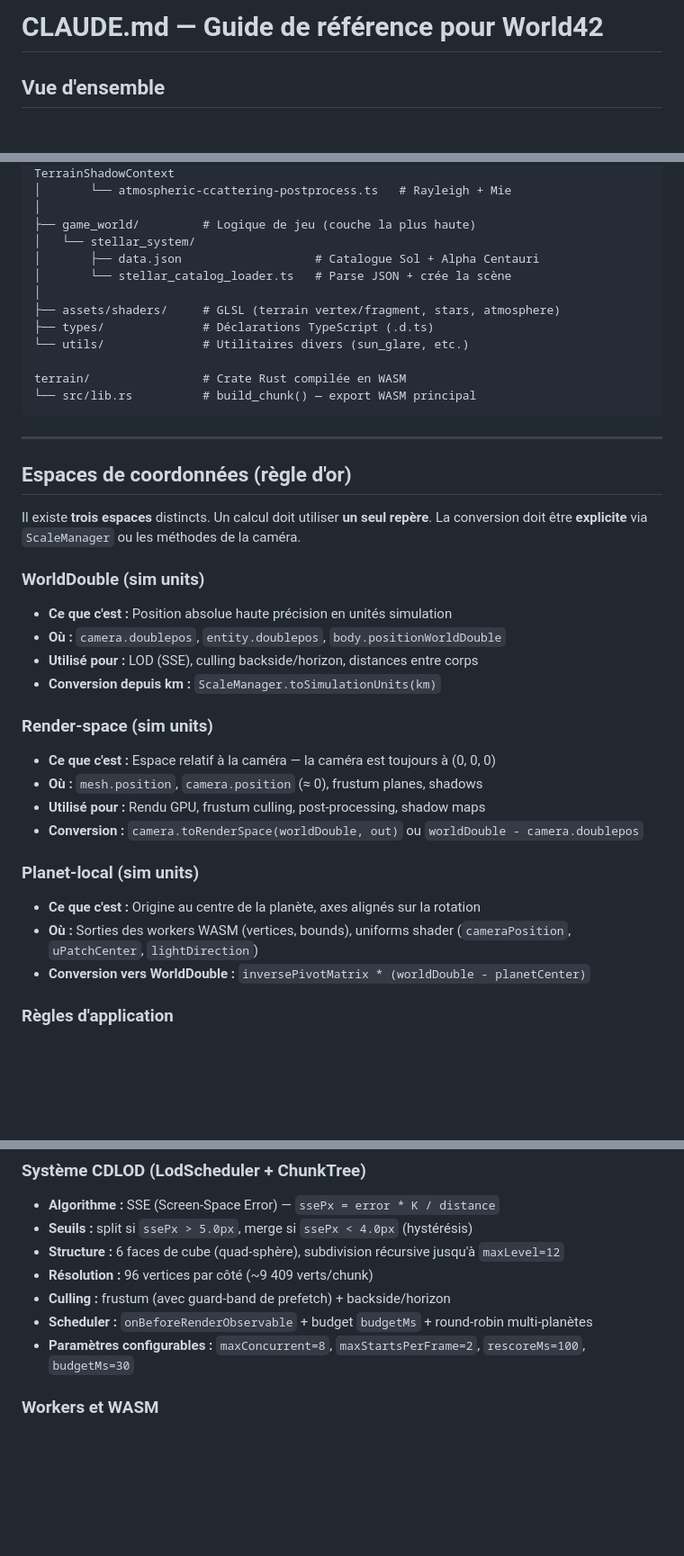
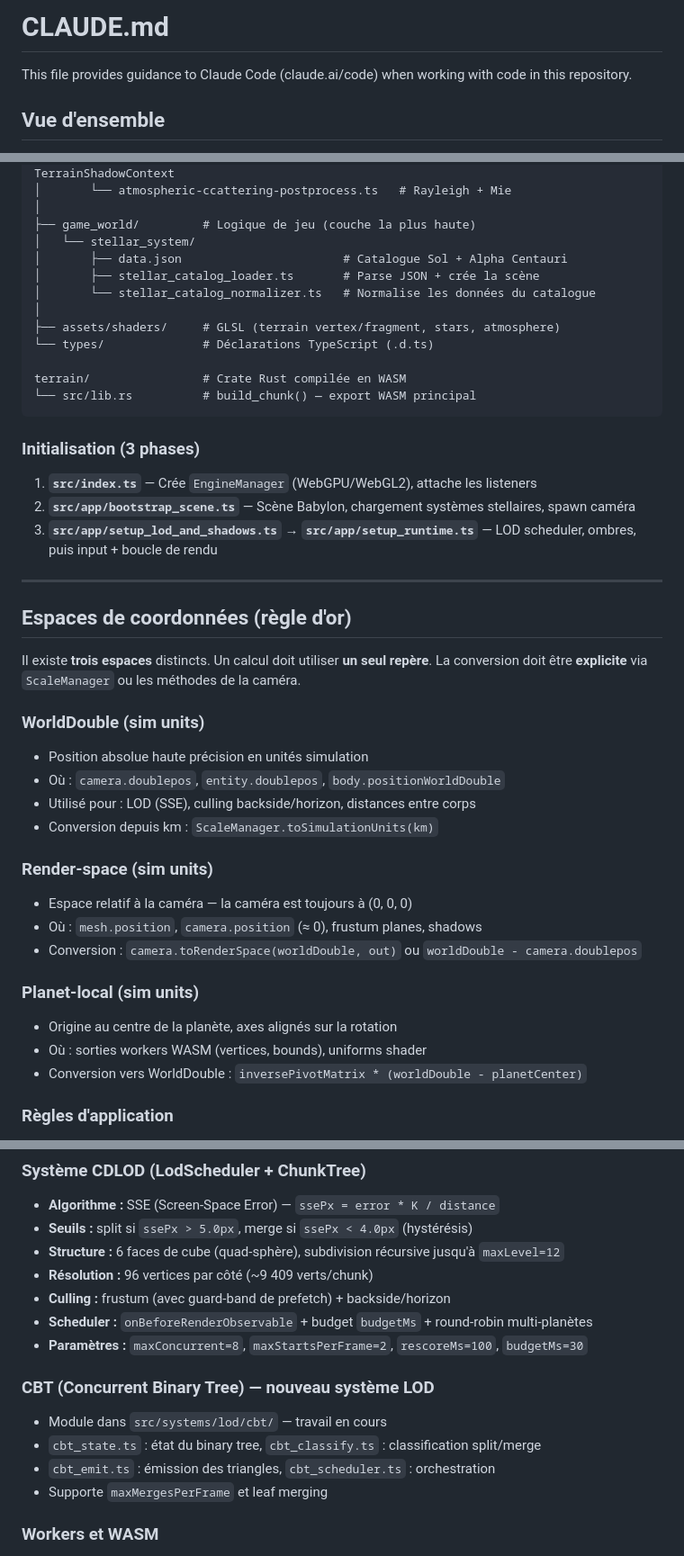
Before and after one commit to bpodwinski/World42, a Markdown page: CLAUDE.md, 3 parts joined by grey strips. Shown at 90% size. Drawn GitHub-style; blank space fills up the shorter version.

````diff
--- a/CLAUDE.md
+++ b/CLAUDE.md
@@ -1,4 +1,6 @@
-# CLAUDE.md — Guide de référence pour World42
+# CLAUDE.md
+
+This file provides guidance to Claude Code (claude.ai/code) when working with code in this repository.
 
 ## Vue d'ensemble
 
@@ -73,16 +105,22 @@ src/
 │
 ├── game_world/         # Logique de jeu (couche la plus haute)
 │   └── stellar_system/
-│       ├── data.json                   # Catalogue Sol + Alpha Centauri
-│       └── stellar_catalog_loader.ts   # Parse JSON + crée la scène
+│       ├── data.json                       # Catalogue Sol + Alpha Centauri
+│       ├── stellar_catalog_loader.ts       # Parse JSON + crée la scène
+│       └── stellar_catalog_normalizer.ts   # Normalise les données du catalogue
 │
 ├── assets/shaders/     # GLSL (terrain vertex/fragment, stars, atmosphere)
-├── types/              # Déclarations TypeScript (.d.ts)
-└── utils/              # Utilitaires divers (sun_glare, etc.)
+└── types/              # Déclarations TypeScript (.d.ts)
 
 terrain/                # Crate Rust compilée en WASM
 └── src/lib.rs          # build_chunk() — export WASM principal
 ```
+
+### Initialisation (3 phases)
+
+1. **`src/index.ts`** — Crée `EngineManager` (WebGPU/WebGL2), attache les listeners
+2. **`src/app/bootstrap_scene.ts`** — Scène Babylon, chargement systèmes stellaires, spawn caméra
+3. **`src/app/setup_lod_and_shadows.ts`** → **`src/app/setup_runtime.ts`** — LOD scheduler, ombres, puis input + boucle de rendu
 
 ---
 
@@ -91,21 +129,20 @@ terrain/                # Crate Rust compilée en WASM
 Il existe **trois espaces** distincts. Un calcul doit utiliser **un seul repère**. La conversion doit être **explicite** via `ScaleManager` ou les méthodes de la caméra.
 
 ### WorldDouble (sim units)
-- **Ce que c'est :** Position absolue haute précision en unités simulation
-- **Où :** `camera.doublepos`, `entity.doublepos`, `body.positionWorldDouble`
-- **Utilisé pour :** LOD (SSE), culling backside/horizon, distances entre corps
-- **Conversion depuis km :** `ScaleManager.toSimulationUnits(km)`
+- Position absolue haute précision en unités simulation
+- Où : `camera.doublepos`, `entity.doublepos`, `body.positionWorldDouble`
+- Utilisé pour : LOD (SSE), culling backside/horizon, distances entre corps
+- Conversion depuis km : `ScaleManager.toSimulationUnits(km)`
 
 ### Render-space (sim units)
-- **Ce que c'est :** Espace relatif à la caméra — la caméra est toujours à (0, 0, 0)
-- **Où :** `mesh.position`, `camera.position` (≈ 0), frustum planes, shadows
-- **Utilisé pour :** Rendu GPU, frustum culling, post-processing, shadow maps
-- **Conversion :** `camera.toRenderSpace(worldDouble, out)` ou `worldDouble - camera.doublepos`
+- Espace relatif à la caméra — la caméra est toujours à (0, 0, 0)
+- Où : `mesh.position`, `camera.position` (≈ 0), frustum planes, shadows
+- Conversion : `camera.toRenderSpace(worldDouble, out)` ou `worldDouble - camera.doublepos`
 
 ### Planet-local (sim units)
-- **Ce que c'est :** Origine au centre de la planète, axes alignés sur la rotation
-- **Où :** Sorties des workers WASM (vertices, bounds), uniforms shader (`cameraPosition`, `uPatchCenter`, `lightDirection`)
-- **Conversion vers WorldDouble :** `inversePivotMatrix * (worldDouble - planetCenter)`
+- Origine au centre de la planète, axes alignés sur la rotation
+- Où : sorties workers WASM (vertices, bounds), uniforms shader
+- Conversion vers WorldDouble : `inversePivotMatrix * (worldDouble - planetCenter)`
 
 ### Règles d'application
 - Ne jamais mélanger km et sim units dans un même calcul
@@ -154,7 +167,13 @@ Il existe **trois espaces** distincts. Un calcul doit utiliser **un seul repère
 - **Résolution :** 96 vertices par côté (~9 409 verts/chunk)
 - **Culling :** frustum (avec guard-band de prefetch) + backside/horizon
 - **Scheduler :** `onBeforeRenderObservable` + budget `budgetMs` + round-robin multi-planètes
-- **Paramètres configurables :** `maxConcurrent=8`, `maxStartsPerFrame=2`, `rescoreMs=100`, `budgetMs=30`
+- **Paramètres :** `maxConcurrent=8`, `maxStartsPerFrame=2`, `rescoreMs=100`, `budgetMs=30`
+
+### CBT (Concurrent Binary Tree) — nouveau système LOD
+- Module dans `src/systems/lod/cbt/` — travail en cours
+- `cbt_state.ts` : état du binary tree, `cbt_classify.ts` : classification split/merge
+- `cbt_emit.ts` : émission des triangles, `cbt_scheduler.ts` : orchestration
+- Supporte `maxMergesPerFrame` et leaf merging
 
 ### Workers et WASM
 - **Protocole :** `mesh-kernel/1` — `init → ready`, `build_chunk → chunk_result`, `cancel`
````
Also changed, not shown: other parts of CLAUDE.md (+63 -70 lines).
